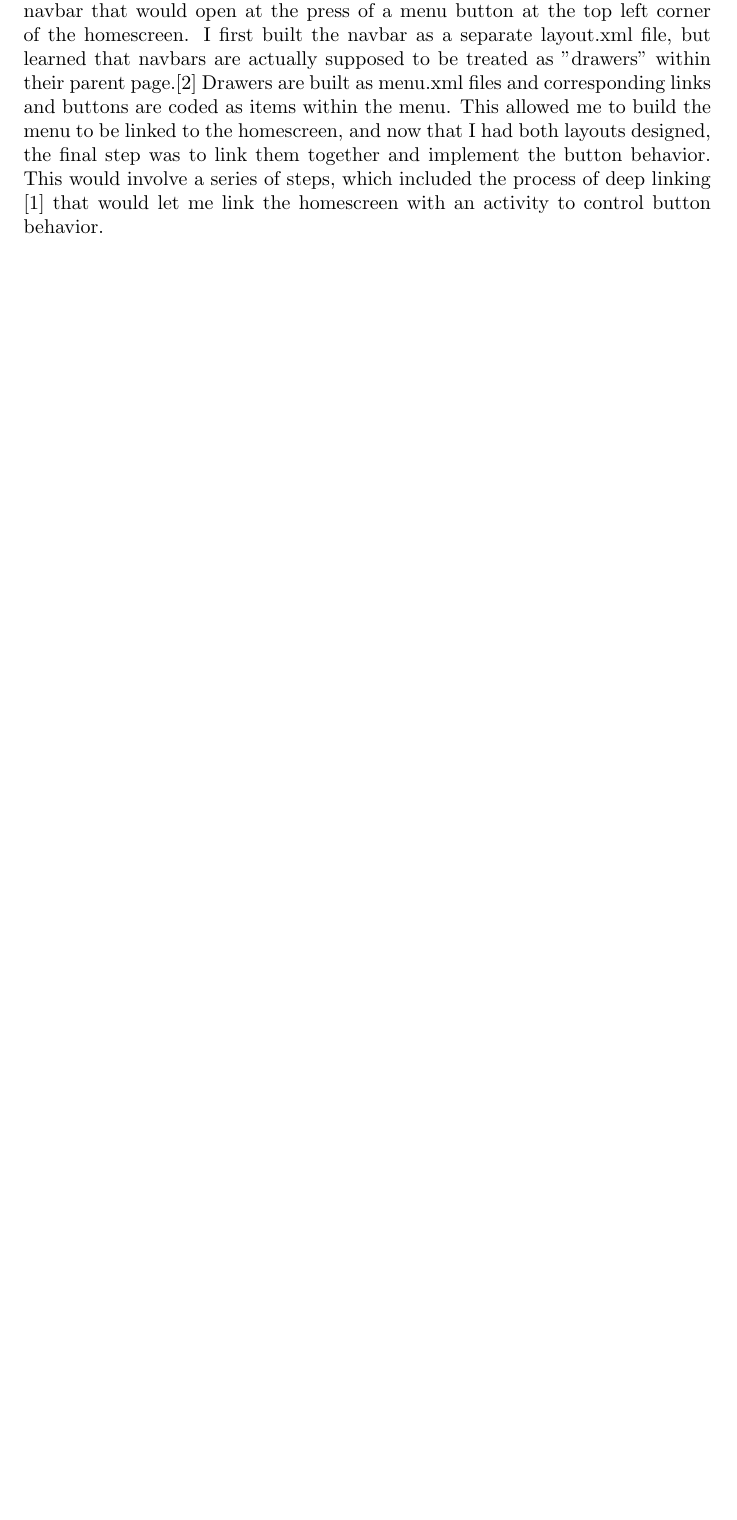
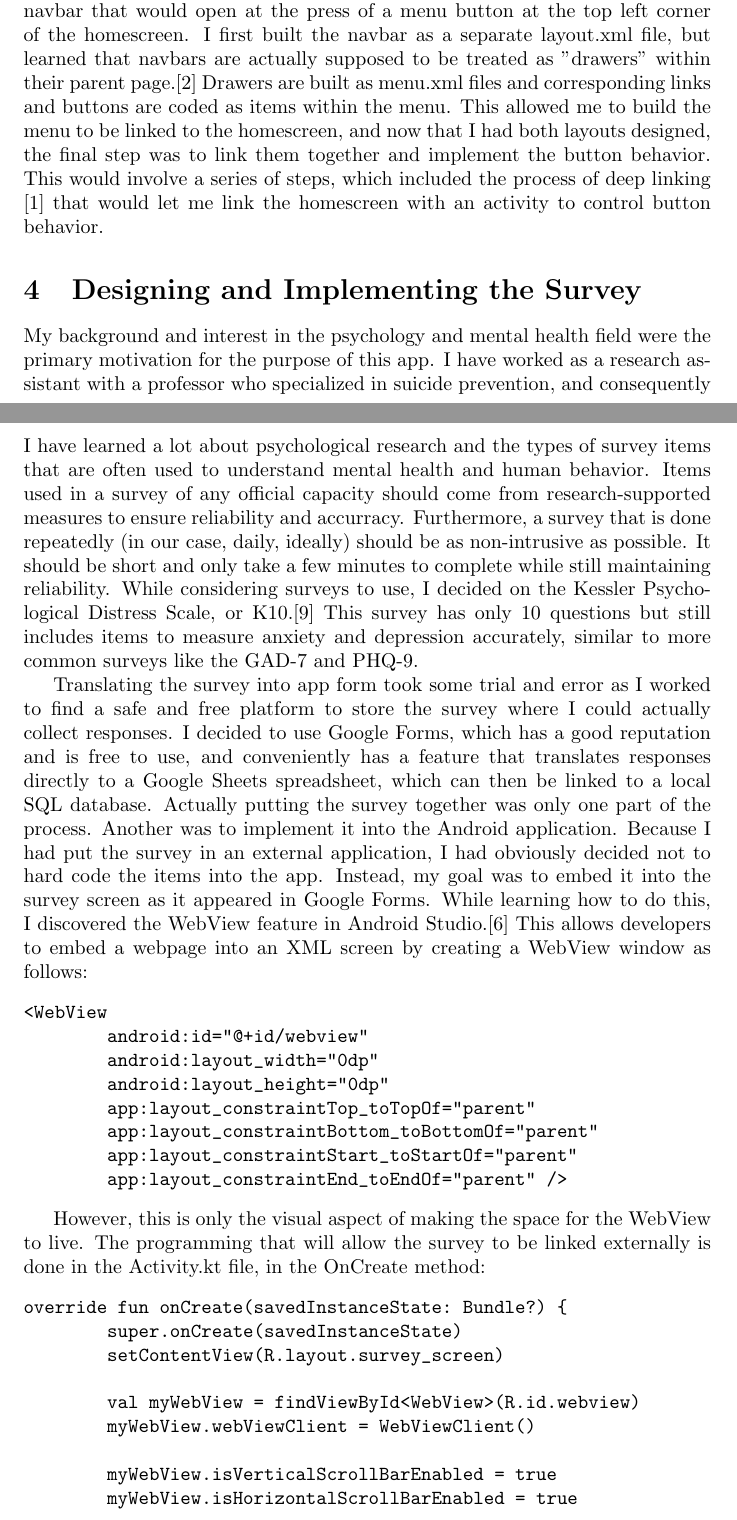
Before and after one commit to mckennaRoessler/mental_health_capstone_project, a LaTeX document (spec_doc/main.tex): part of page 7 of 8 before the commit and two parts of pages 7 and 8 of 10 after it, the two joined at a grey line, cut so that both start at the same text, the shorter picture padded with empty space. Compiled offline with pdfLaTeX.

Commit message:
Add code snippets to paper and write about development process for survey.

```diff
--- a/spec_doc/main.tex
+++ b/spec_doc/main.tex
@@ -114,6 +114,64 @@ Developing this application has been an excellent learning experience. Rather th
 I decided the homescreen was a sensible page to build first. Using the sketches I made in the spec doc as a reference, I began by experimenting with the "Design" window in my project. I discovered this required the use of an XML file, so I opened the "activity\_main.xml" file in the layouts folder of my project. It turns out this is the primary page where the default layout for the app is meant to be built.\cite{DeepLinking} Through plenty of trial and error, I learned how to properly add buttons and navbars (though these are called "appbars" in Android Studio). Learning to position these items on the screen respective to my sketches was where I ran into some challenges. Though Android Studio has a drag and drop feature that allows developers to do as the name suggests and select pre-made elements such as buttons and containers and place them on the screen, I found it difficult to actually move them around to the exact positions I wanted them in. Through some research I discovered the constraint layout.\cite{ConstraintLayout} This layout goes hand-in-hand with the design window and is required to fine-tune the positions and constraints of individual items on the screen. It also allows items to be constrained with respect to each other so that when the screen is rendered, items are held in place rather than anchored to the corner of the screen. I eventually learned that constraint layouts could be used within other layouts, such as the appbar layout. This allows for precise positioning within containers. This allowed me to position buttons within the top appbar. Using a tree of constraint layouts, I was able to get all the components of the homescreen put together and looking a lot like the sketch (see Figure\ref{fig:Homescreen}).
 
 Now that I had my homescreen assembled, it was time to begin implementing the button behaviors so I could navigate to other screens within the app. The most important component of this from the homescreen was building the left side navbar that would open at the press of a menu button at the top left corner of the homescreen. I first built the navbar as a separate layout.xml file, but learned that navbars are actually supposed to be treated as "drawers" within their parent page.\cite{DrawerLayout} Drawers are built as menu.xml files and corresponding links and buttons are coded as items within the menu. This allowed me to build the menu to be linked to the homescreen, and now that I had both layouts designed, the final step was to link them together and implement the button behavior. This would involve a series of steps, which included the process of deep linking \cite{DeepLinking} that would let me link the homescreen with an activity to control button behavior.
+
+\section{Designing and Implementing the Survey}
+
+My background and interest in the psychology and mental health field were the primary motivation for the purpose of this app. I have worked as a research assistant with a professor who specialized in suicide prevention, and consequently I have learned a lot about psychological research and the types of survey items that are often used to understand mental health and human behavior. Items used in a survey of any official capacity should come from research-supported measures to ensure reliability and accurracy. Furthermore, a survey that is done repeatedly (in our case, daily, ideally) should be as non-intrusive as possible. It should be short and only take a few minutes to complete while still maintaining reliability. While considering surveys to use, I decided on the Kessler Psychological Distress Scale, or K10.\cite{K10} This survey has only 10 questions but still includes items to measure anxiety and depression accurately, similar to more common surveys like the GAD-7 and PHQ-9.
+
+Translating the survey into app form took some trial and error as I worked to find a safe and free platform to store the survey where I could actually collect responses. I decided to use Google Forms, which has a good reputation and is free to use, and conveniently has a feature that translates responses directly to a Google Sheets spreadsheet, which can then be linked to a local SQL database. Actually putting the survey together was only one part of the process. Another was to implement it into the Android application. Because I had put the survey in an external application, I had obviously decided not to hard code the items into the app. Instead, my goal was to embed it into the survey screen as it appeared in Google Forms. While learning how to do this, I discovered the WebView feature in Android Studio.\cite{Webview} This allows developers to embed a webpage into an XML screen by creating a WebView window as follows:
+
+\begin{verbatim}
+<WebView
+        android:id="@+id/webview"
+        android:layout_width="0dp"
+        android:layout_height="0dp"
+        app:layout_constraintTop_toTopOf="parent"
+        app:layout_constraintBottom_toBottomOf="parent"
+        app:layout_constraintStart_toStartOf="parent"
+        app:layout_constraintEnd_toEndOf="parent" />
+\end{verbatim}
+
+However, this is only the visual aspect of making the space for the WebView to live. The programming that will allow the survey to be linked externally is done in the Activity.kt file, in the OnCreate method:
+
+\begin{verbatim}
+override fun onCreate(savedInstanceState: Bundle?) {
+        super.onCreate(savedInstanceState)
+        setContentView(R.layout.survey_screen)
+
+        val myWebView = findViewById<WebView>(R.id.webview)
+        myWebView.webViewClient = WebViewClient()
+
+        myWebView.isVerticalScrollBarEnabled = true
+        myWebView.isHorizontalScrollBarEnabled = true
+
+        myWebView.setOnTouchListener { v, event ->
+            v.parent.requestDisallowInterceptTouchEvent(true)
+            false
+        }
+
+        //enable javascript as required for Google forms
+        val settings = myWebView.settings
+        settings.javaScriptEnabled = true
+        settings.domStorageEnabled = true
+
+        settings.useWideViewPort = true
+        settings.loadWithOverviewMode = true
+
+        settings.layoutAlgorithm = android.webkit.WebSettings.LayoutAlgorithm.TEXT_AUTOSIZING
+
+        settings.builtInZoomControls = true
+        settings.displayZoomControls = false
+
+        myWebView.setInitialScale(1)
+
+        myWebView.loadUrl("https://docs.google.com/forms/d/e/1FAIpQLSexAm_bFycILZNOOr8kyCZy2gTHmSwKHEun0BeEvnh3eckJgw/viewform?embedded=true")
+
+    }
+\end{verbatim}
+
+That's a long method just to display a survey! But this is what tells the activity which XML file to display as the activity is created, and then how to display the WebView and enable scrollability. We also need to allow button clicks to fill in the multiple choice bubbles, enable JavaScript to allow internet/web connectivity, and finally actually include the URL for the survey itself. It turns out there is a lot that goes into embedding external web pages!
+
 \section{Trials and Tribulations}
 
 As is typical of a capstone project experience, building the Mental Health Project has presented me with many opportunities to overcome challenges and problem solve, thereby growing my knowledge in the software development field.
```
Also changed, not shown: spec_doc/main.tex (11 more changed lines).
